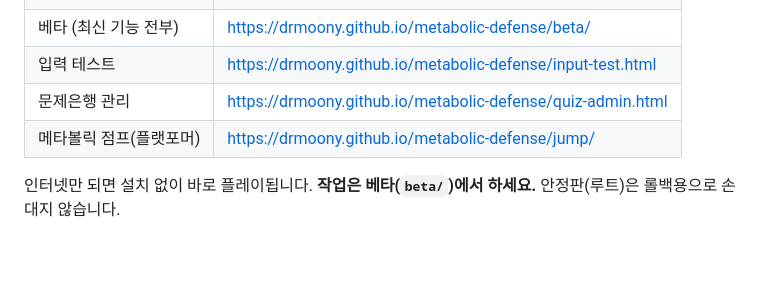
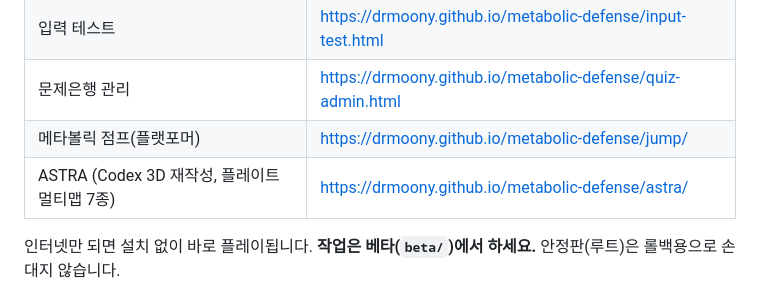
Before and after one commit to DrMoony/metabolic-defense, a Markdown page: HANDOFF.md, the part around the change. GitHub-like rendering; blank space fills up the shorter version.

Commit message:
HANDOFF: astra Pages URL 추가
Co-Authored-By: Claude Fable 5.1 <noreply@anthropic.com>
Claude-Session: https://claude.ai/code/session_01Q4z5A9JYRBH96K3UeeTEyv

```diff
--- a/HANDOFF.md
+++ b/HANDOFF.md
@@ -13,6 +13,7 @@
 | 입력 테스트 | https://drmoony.github.io/metabolic-defense/input-test.html |
 | 문제은행 관리 | https://drmoony.github.io/metabolic-defense/quiz-admin.html |
 | 메타볼릭 점프(플랫포머) | https://drmoony.github.io/metabolic-defense/jump/ |
+| ASTRA (Codex 3D 재작성, 플레이트 멀티맵 7종) | https://drmoony.github.io/metabolic-defense/astra/ |
 
 인터넷만 되면 설치 없이 바로 플레이됩니다. **작업은 베타(`beta/`)에서 하세요.** 안정판(루트)은 롤백용으로 손대지 않습니다.
 
```
